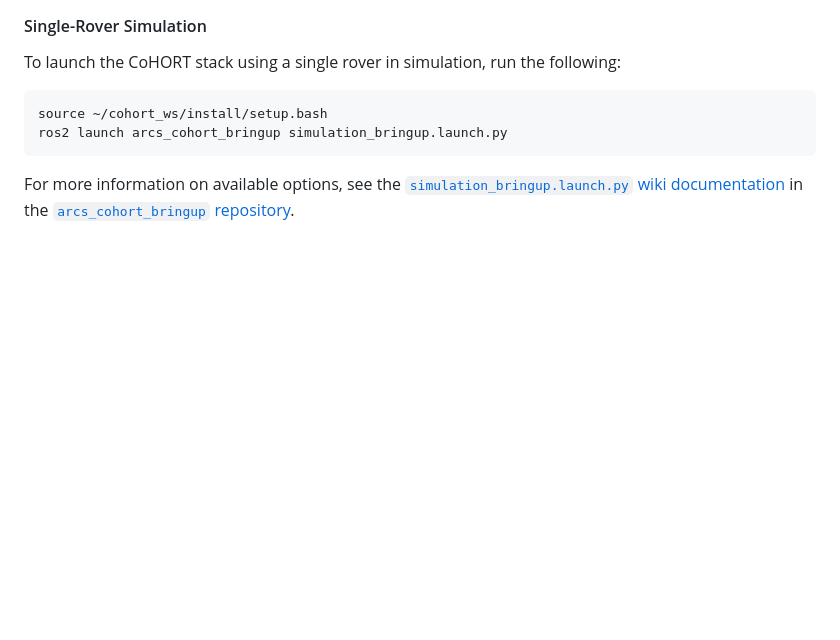
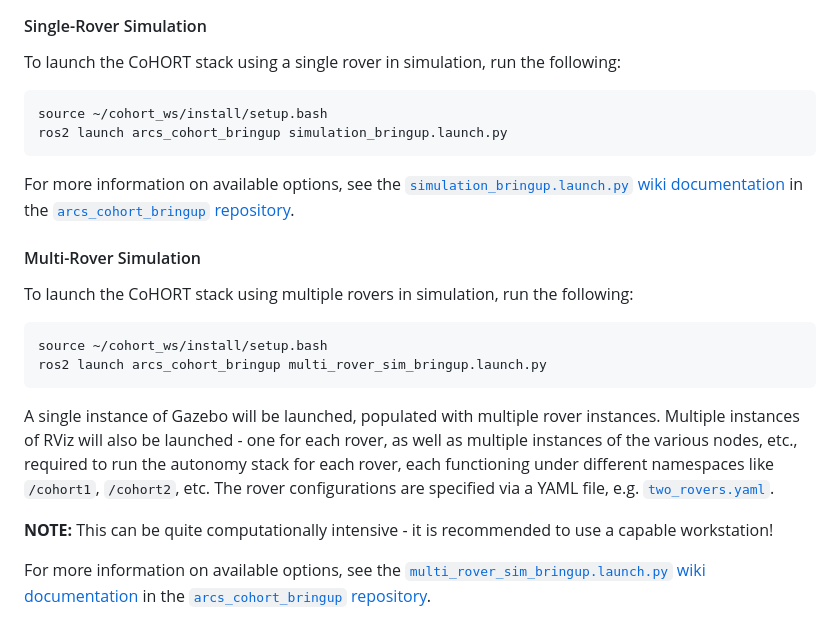
Before and after one commit to csun-arcs/arcs_cohort, a Markdown page: README.md, the part around the change. Rendered like a GitHub page; blank space fills up the shorter version.

````diff
--- a/README.md
+++ b/README.md
@@ -407,3 +407,18 @@ ros2 launch arcs_cohort_bringup simulation_bringup.launch.py
 ```
 
 For more information on available options, see the [`simulation_bringup.launch.py` wiki documentation](https://github.com/csun-arcs/arcs_cohort_bringup/wiki/simulation_bringup.launch) in the [`arcs_cohort_bringup` repository](https://github.com/csun-arcs/arcs_cohort_bringup).
+
+#### Multi-Rover Simulation
+
+To launch the CoHORT stack using multiple rovers in simulation, run the following:
+
+```bash
+source ~/cohort_ws/install/setup.bash
+ros2 launch arcs_cohort_bringup multi_rover_sim_bringup.launch.py
+```
+
+A single instance of Gazebo will be launched, populated with multiple rover instances.  Multiple instances of RViz will also be launched - one for each rover, as well as multiple instances of the various nodes, etc., required to run the autonomy stack for each rover, each functioning under different namespaces like `/cohort1`, `/cohort2`, etc.  The rover configurations are specified via a YAML file, e.g. [`two_rovers.yaml`](https://github.com/csun-arcs/arcs_cohort_bringup/blob/main/config/two_rovers.yaml).
+
+**NOTE:** This can be quite computationally intensive - it is recommended to use a capable workstation!
+
+For more information on available options, see the [`multi_rover_sim_bringup.launch.py` wiki documentation](https://github.com/csun-arcs/arcs_cohort_bringup/wiki/multi_rover_sim_bringup.launch) in the [`arcs_cohort_bringup` repository](https://github.com/csun-arcs/arcs_cohort_bringup).
````
